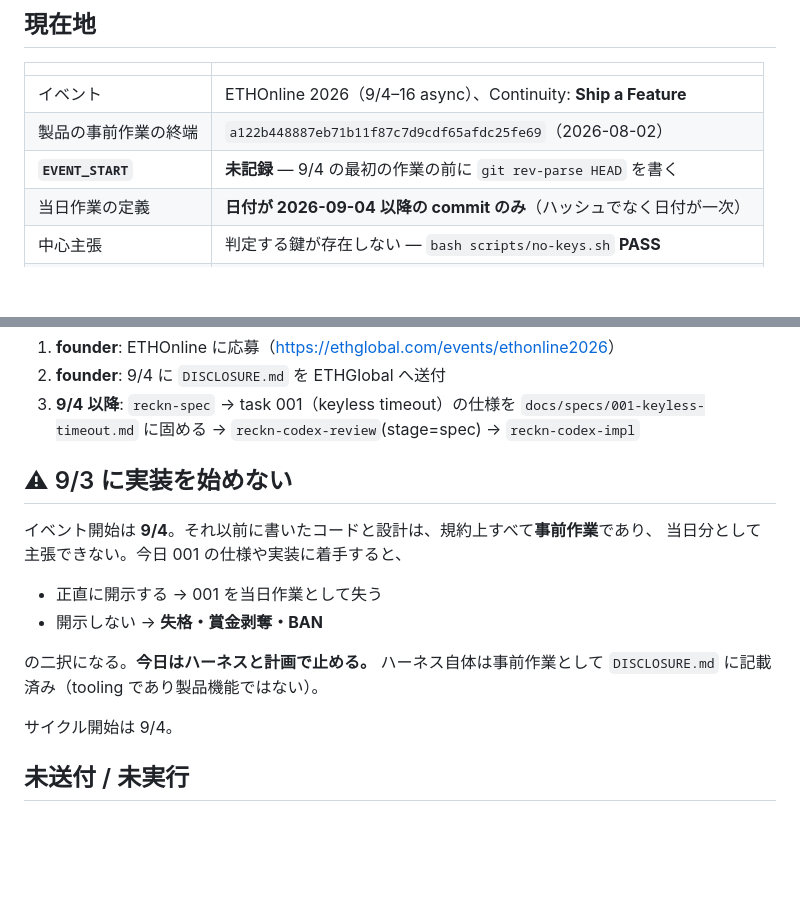
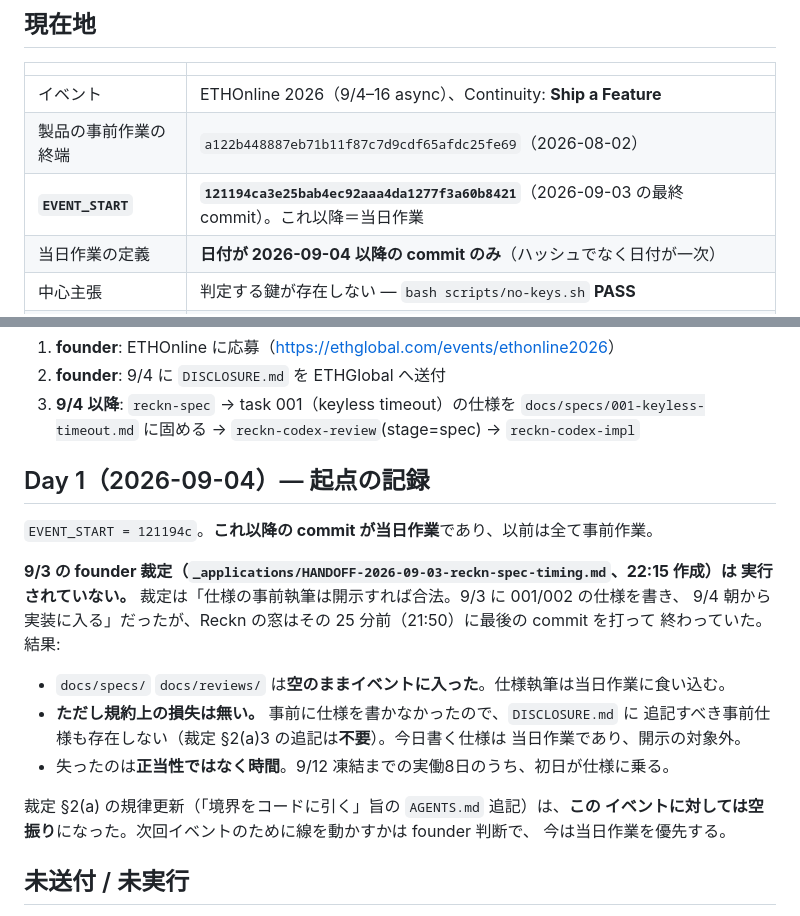
Before and after one commit to psyto/reckn, a Markdown page: STATUS.md, 2 parts joined by grey strips. Drawn GitHub-style; blank space fills up the shorter version.

Commit message:
STATUS: record EVENT_START — day work begins here
EVENT_START = 121194c (the last commit of 2026-09-03). Every commit after this one
is event work; everything before it is pre-event, as disclosed.

Also records that the 2026-09-03 founder ruling on spec timing was not executed:
it was written at 22:15, twenty-five minutes after this window's last commit, so
docs/specs and docs/reviews entered the event empty. The cost is time, not
standing — because no spec was written pre-event, DISCLOSURE.md needs no amendment
and today's specs are simply day work.

Co-Authored-By: Claude Opus 5 (1M context) <noreply@anthropic.com>
Claude-Session: https://claude.ai/code/session_01KGxufXWLQznxDTtc79hfRw

```diff
--- a/STATUS.md
+++ b/STATUS.md
@@ -8,7 +8,7 @@
 |---|---|
 | イベント | ETHOnline 2026（9/4–16 async）、Continuity: **Ship a Feature** |
 | 製品の事前作業の終端 | `a122b448887eb71b11f87c7d9cdf65afdc25fe69`（2026-08-02） |
-| **`EVENT_START`** | **未記録** — 9/4 の最初の作業の前に `git rev-parse HEAD` を書く |
+| **`EVENT_START`** | **`121194ca3e25bab4ec92aaa4da1277f3a60b8421`**（2026-09-03 の最終 commit）。これ以降＝当日作業 |
 | 当日作業の定義 | **日付が 2026-09-04 以降の commit のみ**（ハッシュでなく日付が一次） |
 | 中心主張 | 判定する鍵が存在しない — `bash scripts/no-keys.sh` **PASS** |
 | 凍結予定 | **9/12**（9/13–15 は R[3]sidency 締切 9/15 に明け渡す） |
@@ -39,18 +39,24 @@
 3. **9/4 以降**: `reckn-spec` → task 001（keyless timeout）の仕様を
    `docs/specs/001-keyless-timeout.md` に固める → `reckn-codex-review`(stage=spec) → `reckn-codex-impl`
 
-## ⚠ 9/3 に実装を始めない
+## Day 1（2026-09-04）— 起点の記録
 
-イベント開始は **9/4**。それ以前に書いたコードと設計は、規約上すべて**事前作業**であり、
-当日分として主張できない。今日 001 の仕様や実装に着手すると、
+`EVENT_START = 121194c`。**これ以降の commit が当日作業**であり、以前は全て事前作業。
 
-- 正直に開示する → 001 を当日作業として失う
-- 開示しない → **失格・賞金剥奪・BAN**
+**9/3 の founder 裁定（`_applications/HANDOFF-2026-09-03-reckn-spec-timing.md`、22:15 作成）は
+実行されていない。** 裁定は「仕様の事前執筆は開示すれば合法。9/3 に 001/002 の仕様を書き、
+9/4 朝から実装に入る」だったが、Reckn の窓はその 25 分前（21:50）に最後の commit を打って
+終わっていた。結果:
 
-の二択になる。**今日はハーネスと計画で止める。** ハーネス自体は事前作業として
-`DISCLOSURE.md` に記載済み（tooling であり製品機能ではない）。
+- `docs/specs/` `docs/reviews/` は**空のままイベントに入った**。仕様執筆は当日作業に食い込む。
+- **ただし規約上の損失は無い。** 事前に仕様を書かなかったので、`DISCLOSURE.md` に
+  追記すべき事前仕様も存在しない（裁定 §2(a)3 の追記は**不要**）。今日書く仕様は
+  当日作業であり、開示の対象外。
+- 失ったのは**正当性ではなく時間**。9/12 凍結までの実働8日のうち、初日が仕様に乗る。
 
-サイクル開始は 9/4。
+裁定 §2(a) の規律更新（「境界をコードに引く」旨の `AGENTS.md` 追記）は、**この
+イベントに対しては空振り**になった。次回イベントのために線を動かすかは founder 判断で、
+今は当日作業を優先する。
 
 ## 未送付 / 未実行
 
```
